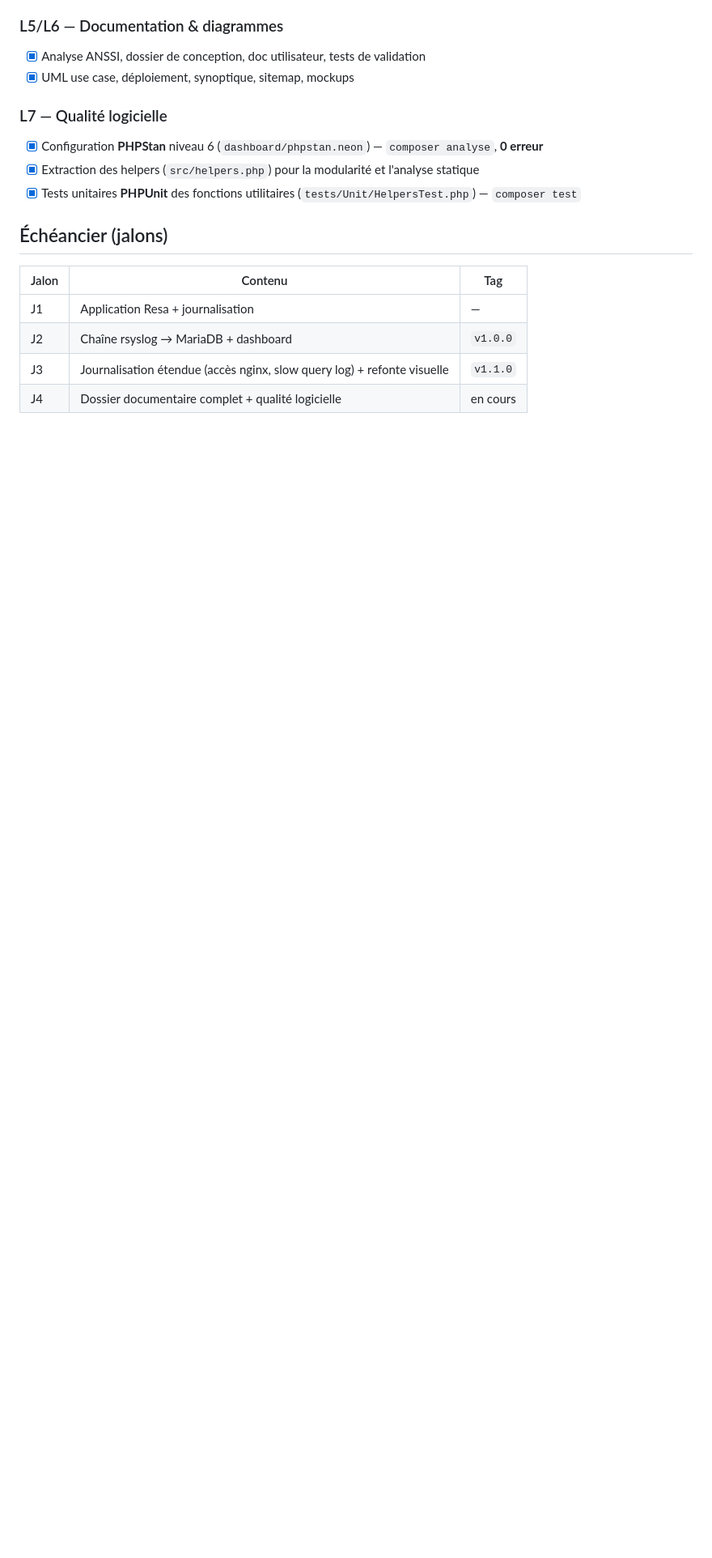
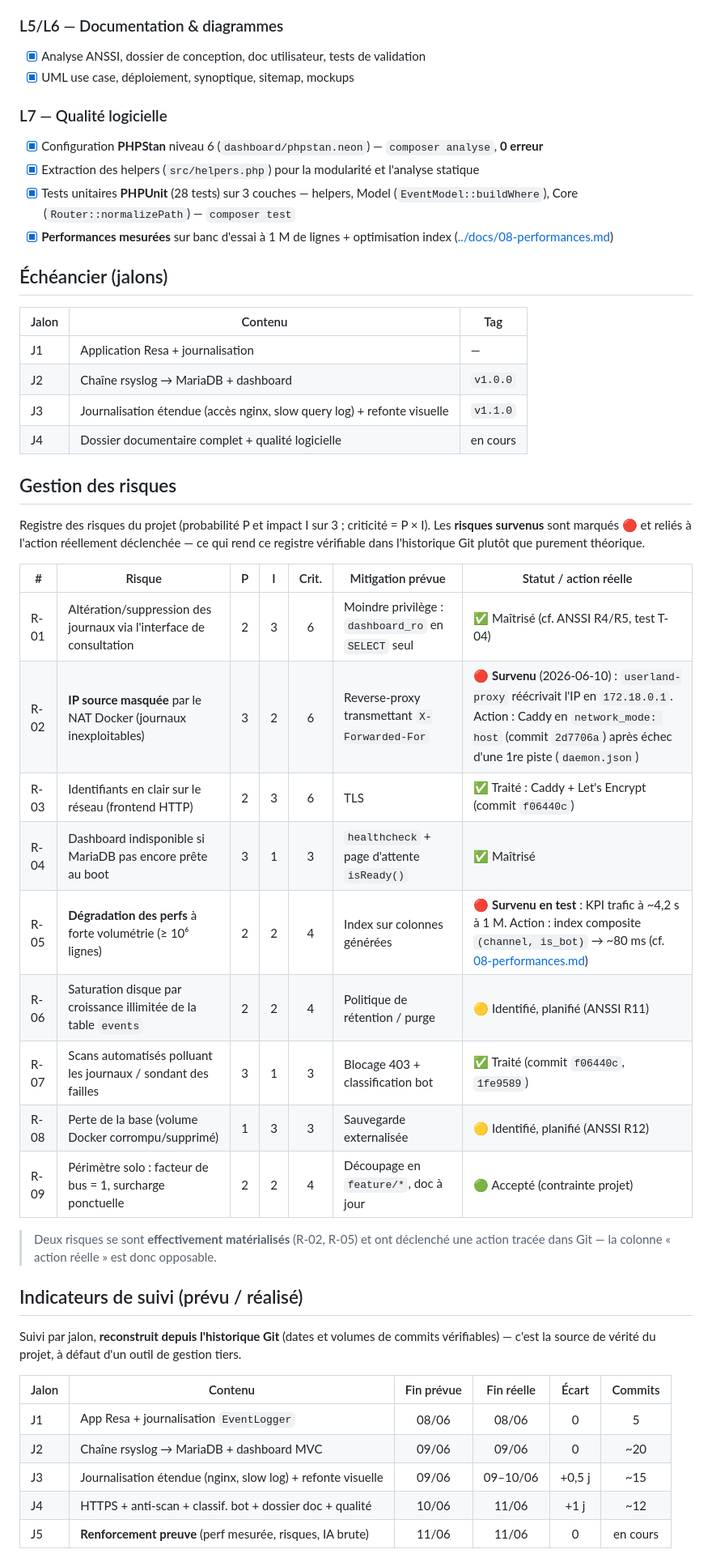
Before and after one commit to MatheoMoreira/Dashboard-RsysLogs, a Markdown page: docs/05-gestion-projet.md, the part around one of its changes. Shown at 81% size. GitHub-like rendering; blank space fills up the shorter version.

Commit message:
docs(gestion): registre des risques + indicateurs de suivi prévu/réalisé
Ajoute deux livrables de pilotage exigés par la grille CPI :
- registre des risques (P×I, criticité, mitigation, responsable) dont deux
  risques réellement survenus (IP masquée par le NAT Docker, dégradation perf
  à 1 M) reliés à l'action tracée dans Git
- indicateurs prévu/réalisé par jalon, reconstruits depuis l'historique Git,
  avec analyse des écarts

Co-Authored-By: Claude Opus 4.8 <noreply@anthropic.com>

```diff
--- a/docs/05-gestion-projet.md
+++ b/docs/05-gestion-projet.md
@@ -55,7 +55,8 @@ Projet réalisé **individuellement** par **Mathéo Moreira**.
 ### L7 — Qualité logicielle
 - [x] Configuration **PHPStan** niveau 6 (`dashboard/phpstan.neon`) — `composer analyse`, **0 erreur**
 - [x] Extraction des helpers (`src/helpers.php`) pour la modularité et l'analyse statique
-- [x] Tests unitaires **PHPUnit** des fonctions utilitaires (`tests/Unit/HelpersTest.php`) — `composer test`
+- [x] Tests unitaires **PHPUnit** (28 tests) sur 3 couches — helpers, Model (`EventModel::buildWhere`), Core (`Router::normalizePath`) — `composer test`
+- [x] **Performances mesurées** sur banc d'essai à 1 M de lignes + optimisation index ([../docs/08-performances.md](08-performances.md))
 
 ## Échéancier (jalons)
 
@@ -66,3 +67,37 @@ Projet réalisé **individuellement** par **Mathéo Moreira**.
 | J3 | Journalisation étendue (accès nginx, slow query log) + refonte visuelle | `v1.1.0` |
 | J4 | Dossier documentaire complet + qualité logicielle | en cours |
 
+## Gestion des risques
+
+Registre des risques du projet (probabilité P et impact I sur 3 ; criticité = P × I).
+Les **risques survenus** sont marqués 🔴 et reliés à l'action réellement déclenchée —
+ce qui rend ce registre vérifiable dans l'historique Git plutôt que purement théorique.
+
+| # | Risque | P | I | Crit. | Mitigation prévue | Statut / action réelle |
+|---|--------|:-:|:-:|:----:|-------------------|------------------------|
+| R-01 | Altération/suppression des journaux via l'interface de consultation | 2 | 3 | 6 | Moindre privilège : `dashboard_ro` en `SELECT` seul | ✅ Maîtrisé (cf. ANSSI R4/R5, test T-04) |
+| R-02 | **IP source masquée** par le NAT Docker (journaux inexploitables) | 3 | 2 | 6 | Reverse-proxy transmettant `X-Forwarded-For` | 🔴 **Survenu** (2026-06-10) : `userland-proxy` réécrivait l'IP en `172.18.0.1`. Action : Caddy en `network_mode: host` (commit `2d7706a`) après échec d'une 1re piste (`daemon.json`) |
+| R-03 | Identifiants en clair sur le réseau (frontend HTTP) | 2 | 3 | 6 | TLS | ✅ Traité : Caddy + Let's Encrypt (commit `f06440c`) |
+| R-04 | Dashboard indisponible si MariaDB pas encore prête au boot | 3 | 1 | 3 | `healthcheck` + page d'attente `isReady()` | ✅ Maîtrisé |
+| R-05 | **Dégradation des perfs** à forte volumétrie (≥ 10⁶ lignes) | 2 | 2 | 4 | Index sur colonnes générées | 🔴 **Survenu en test** : KPI trafic à ~4,2 s à 1 M. Action : index composite `(channel, is_bot)` → ~80 ms (cf. [08-performances.md](08-performances.md)) |
+| R-06 | Saturation disque par croissance illimitée de la table `events` | 2 | 2 | 4 | Politique de rétention / purge | 🟡 Identifié, planifié (ANSSI R11) |
+| R-07 | Scans automatisés polluant les journaux / sondant des failles | 3 | 1 | 3 | Blocage 403 + classification bot | ✅ Traité (commit `f06440c`, `1fe9589`) |
+| R-08 | Perte de la base (volume Docker corrompu/supprimé) | 1 | 3 | 3 | Sauvegarde externalisée | 🟡 Identifié, planifié (ANSSI R12) |
+| R-09 | Périmètre solo : facteur de bus = 1, surcharge ponctuelle | 2 | 2 | 4 | Découpage en `feature/*`, doc à jour | 🟢 Accepté (contrainte projet) |
+
+> Deux risques se sont **effectivement matérialisés** (R-02, R-05) et ont déclenché une
+> action tracée dans Git — la colonne « action réelle » est donc opposable.
+
+## Indicateurs de suivi (prévu / réalisé)
+
+Suivi par jalon, **reconstruit depuis l'historique Git** (dates et volumes de commits
+vérifiables) — c'est la source de vérité du projet, à défaut d'un outil de gestion tiers.
+
+| Jalon | Contenu | Fin prévue | Fin réelle | Écart | Commits |
+|-------|---------|:----------:|:----------:|:-----:|:------:|
+| J1 | App Resa + journalisation `EventLogger` | 08/06 | 08/06 | 0 | 5 |
+| J2 | Chaîne rsyslog → MariaDB + dashboard MVC | 09/06 | 09/06 | 0 | ~20 |
+| J3 | Journalisation étendue (nginx, slow log) + refonte visuelle | 09/06 | 09–10/06 | +0,5 j | ~15 |
+| J4 | HTTPS + anti-scan + classif. bot + dossier doc + qualité | 10/06 | 11/06 | +1 j | ~12 |
+| J5 | **Renforcement preuve** (perf mesurée, risques, IA brute) | 11/06 | 11/06 | 0 | en cours |
+
```
Also changed, not shown: other parts of docs/05-gestion-projet.md (+17 -1 lines).
